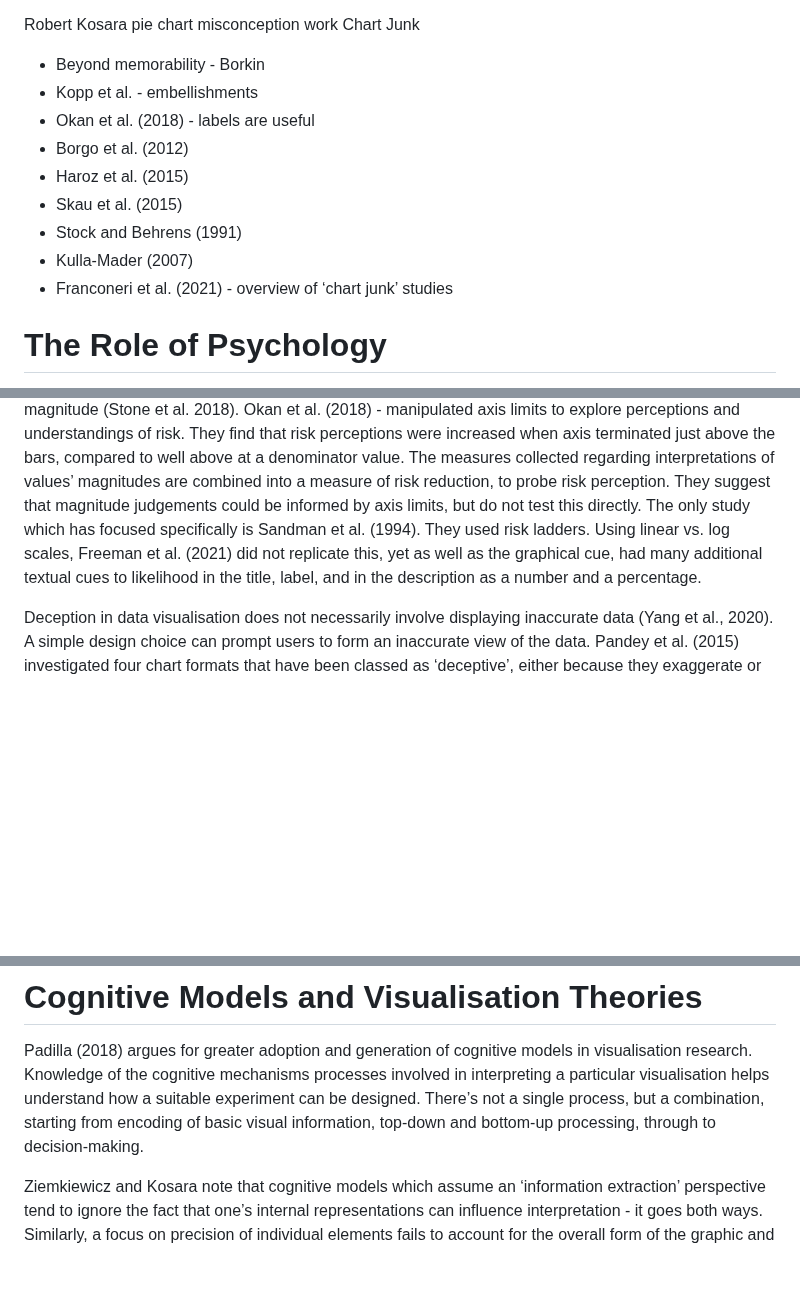
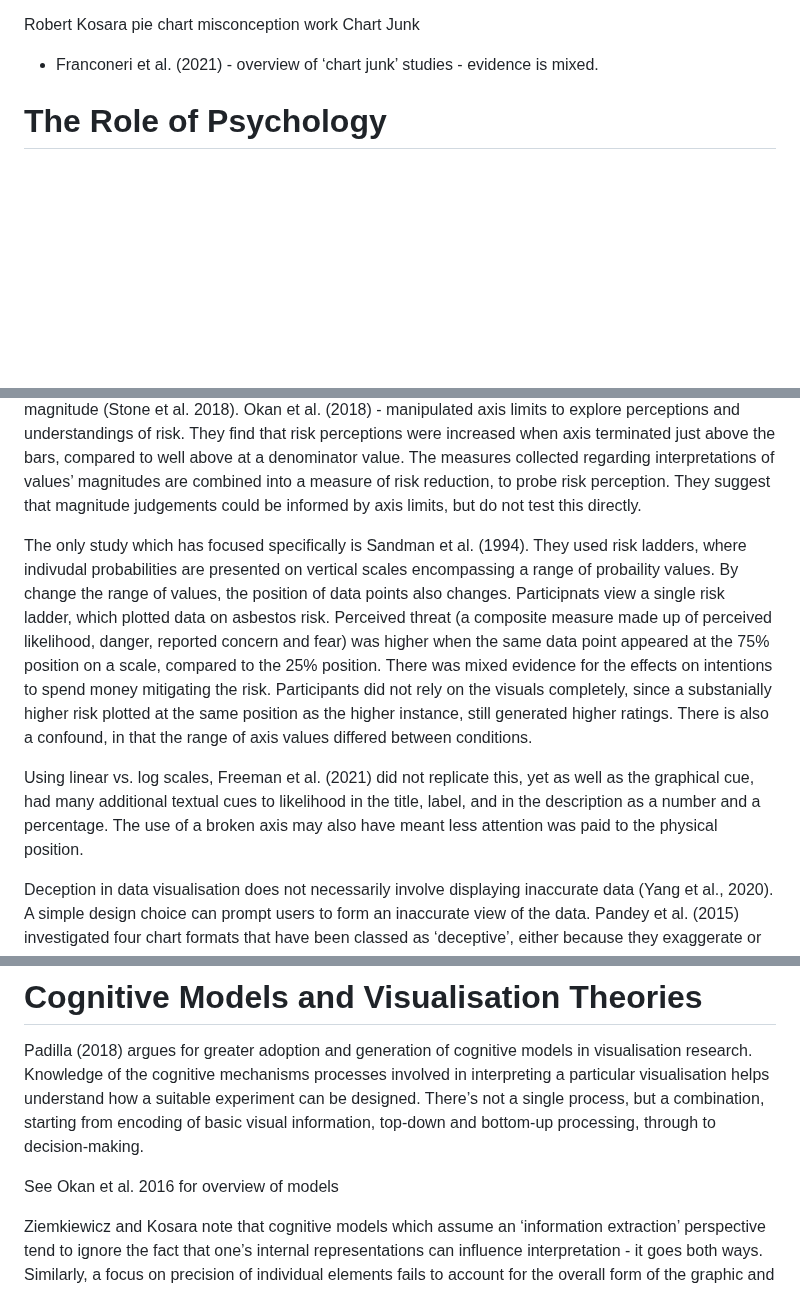
Before and after one commit to duncanbradley/thesis, a Markdown page: related_work.md, 3 parts joined by grey strips. GitHub-like rendering; blank space fills up the shorter version.

```diff
--- a/related_work.md
+++ b/related_work.md
@@ -75,15 +75,8 @@ Unfortunately the guidance contains a lot of received wisdom. The most famous is
 
 Robert Kosara pie chart misconception work
 Chart Junk
-  * Beyond memorability - Borkin
-  * Kopp et al. - embellishments
-  * Okan et al. (2018) - labels are useful
-  * Borgo et al. (2012)
-  * Haroz et al. (2015)
-  * Skau et al. (2015)
-  * Stock and Behrens (1991)
-  * Kulla-Mader (2007)
-  * Franconeri et al. (2021) - overview of ‘chart junk’ studies
+
+  * Franconeri et al. (2021) - overview of ‘chart junk’ studies - evidence is mixed.
 
 # The Role of Psychology
 
@@ -205,8 +193,10 @@ Some studies have looked at impressions of magnitudes.
 Stone et al. (2017) - actually look at impressions of magnitude as a result of different bar chart designs. Rather than manipulating the range of axis values, they investigated the addition of stacked bars conveying background information, versus blank space. When the background informaton was not highlight, this increased perceptions of the event’s likelihood.
 It’s possible that this occurs because visually representing numerators *and* denominators supports a viewer to take account of the proportion in their reasoning, helping to convey the true magnitude (Stone et al. 2018).
 Okan et al. (2018) - manipulated axis limits to explore perceptions and understandings of risk. They find that risk perceptions were increased when axis terminated just above the bars, compared to well above at a denominator value. The measures collected regarding interpretations of values’ magnitudes are combined into a measure of risk reduction, to probe risk perception. They suggest that magnitude judgements could be informed by axis limits, but do not test this directly.
-The only study which has focused specifically is Sandman et al. (1994). They used risk ladders.
-Using linear vs. log scales, Freeman et al. (2021) did not replicate this, yet as well as the graphical cue, had many additional textual cues to likelihood in the title, label, and in the description as a number and a percentage.
+
+The only study which has focused specifically is Sandman et al. (1994). They used risk ladders, where indivudal probabilities are presented on vertical scales encompassing a range of probaility values. By change the range of values, the position of data points also changes. Participnats view a single risk ladder, which plotted data on asbestos risk. Perceived threat (a composite measure made up of perceived likelihood, danger, reported concern and fear) was higher when the same data point appeared at the 75% position on a scale, compared to the 25% position. There was mixed evidence for the effects on intentions to spend money mitigating the risk. Participants did not rely on the visuals completely, since a substanially higher risk plotted at the same position as the higher instance, still generated higher ratings. There is also a confound, in that the range of axis values differed between conditions.
+
+Using linear vs. log scales, Freeman et al. (2021) did not replicate this, yet as well as the graphical cue, had many additional textual cues to likelihood in the title, label, and in the description as a number and a percentage. The use of a broken axis may also have meant less attention was paid to the physical position.
 
 
 Deception in data visualisation does not necessarily involve displaying inaccurate data (Yang et al., 2020). A simple design choice can prompt users to form an inaccurate view of the data. Pandey et al. (2015) investigated four chart formats that have been classed as ‘deceptive’, either because they exaggerate or understate the message conveyed by the data, or because they present the opposite perspective. Exaggeration or understatement of patterns can occur through use of a truncated y-axis, use of area encoding for quantity, or an aspect ratio manipulation. An opposite perspective can be presented using an inverted *y*-axis. Pandey et al.’s investigation explored how these formats affect *message-level representation* of the data. This refers to the domain concepts communicated (e.g., greater access to safe drinking water) rather than just the graphical elements (e.g., higher bars). Indeed, they suggest that misunderstandings of the data may arise during translation from graphical schemata (Pinker, 1990) to real-world understanding. All deceptive techniques investigated in the study led to misunderstandings in participants, with large effect sizes.
@@ -244,6 +234,8 @@ Write about the dfference between measuring correctness and interpretations - se
 # Cognitive Models and Visualisation Theories
 
 Padilla (2018) argues for greater adoption and generation of cognitive models in visualisation research. Knowledge of the cognitive mechanisms processes involved in interpreting a particular visualisation helps understand how a suitable experiment can be designed. There’s not a single process, but a combination, starting from encoding of basic visual information, top-down and bottom-up processing, through to decision-making.
+
+See Okan et al. 2016 for overview of models
 
 Ziemkiewicz and Kosara note that cognitive models which assume an ‘information extraction’ perspective tend to ignore the fact that one’s internal representations can influence interpretation - it goes both ways. Similarly, a focus on precision of individual elements fails to account for the overall form of the graphic and how it might fit with metaphors. Consistent with Tversky and Zacks. Thinking about metaphor is a good way to understand how and why design choices might affect interpretation.
 
```
Also changed, not shown: other parts of related_work.md (+12 -19 lines).
